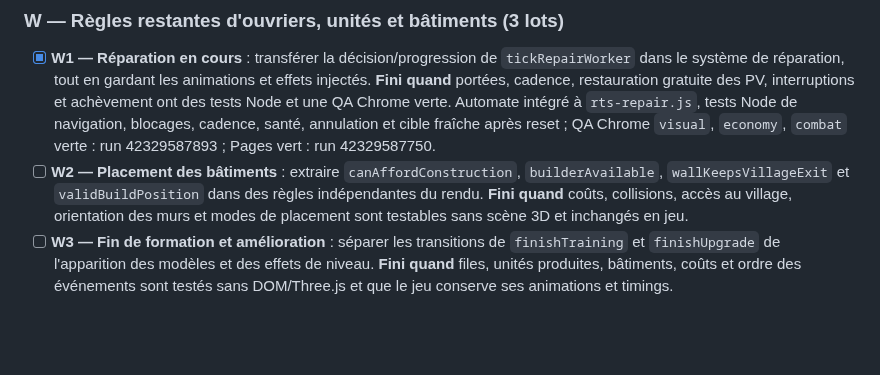
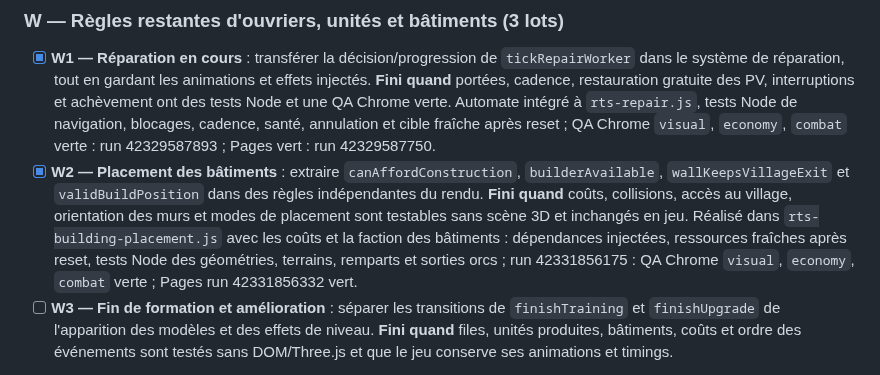
Before and after one commit to leye0/Fighters, a Markdown page: refactor.md, the part around the change. GitHub-like rendering; blank space fills up the shorter version.

Commit message:
docs(refactor): close verified W2 building placement milestone

```diff
--- a/refactor.md
+++ b/refactor.md
@@ -94,11 +94,16 @@ de prolonger indéfiniment un axe.
       cadence, santé, annulation et cible fraîche après reset ; QA Chrome
       `visual`, `economy`, `combat` verte : run 42329587893 ; Pages vert :
       run 42329587750.
-- [ ] **W2 — Placement des bâtiments** : extraire `canAffordConstruction`,
+- [x] **W2 — Placement des bâtiments** : extraire `canAffordConstruction`,
       `builderAvailable`, `wallKeepsVillageExit` et `validBuildPosition` dans
       des règles indépendantes du rendu. **Fini quand** coûts, collisions,
       accès au village, orientation des murs et modes de placement sont
       testables sans scène 3D et inchangés en jeu.
+      Réalisé dans `rts-building-placement.js` avec les coûts et la faction
+      des bâtiments : dépendances injectées, ressources fraîches après reset,
+      tests Node des géométries, terrains, remparts et sorties orcs ; run
+      42331856175 : QA Chrome `visual`, `economy`, `combat` verte ; Pages
+      run 42331856332 vert.
 - [ ] **W3 — Fin de formation et amélioration** : séparer les transitions de
       `finishTraining` et `finishUpgrade` de l'apparition des modèles et des
       effets de niveau. **Fini quand** files, unités produites, bâtiments,
```
